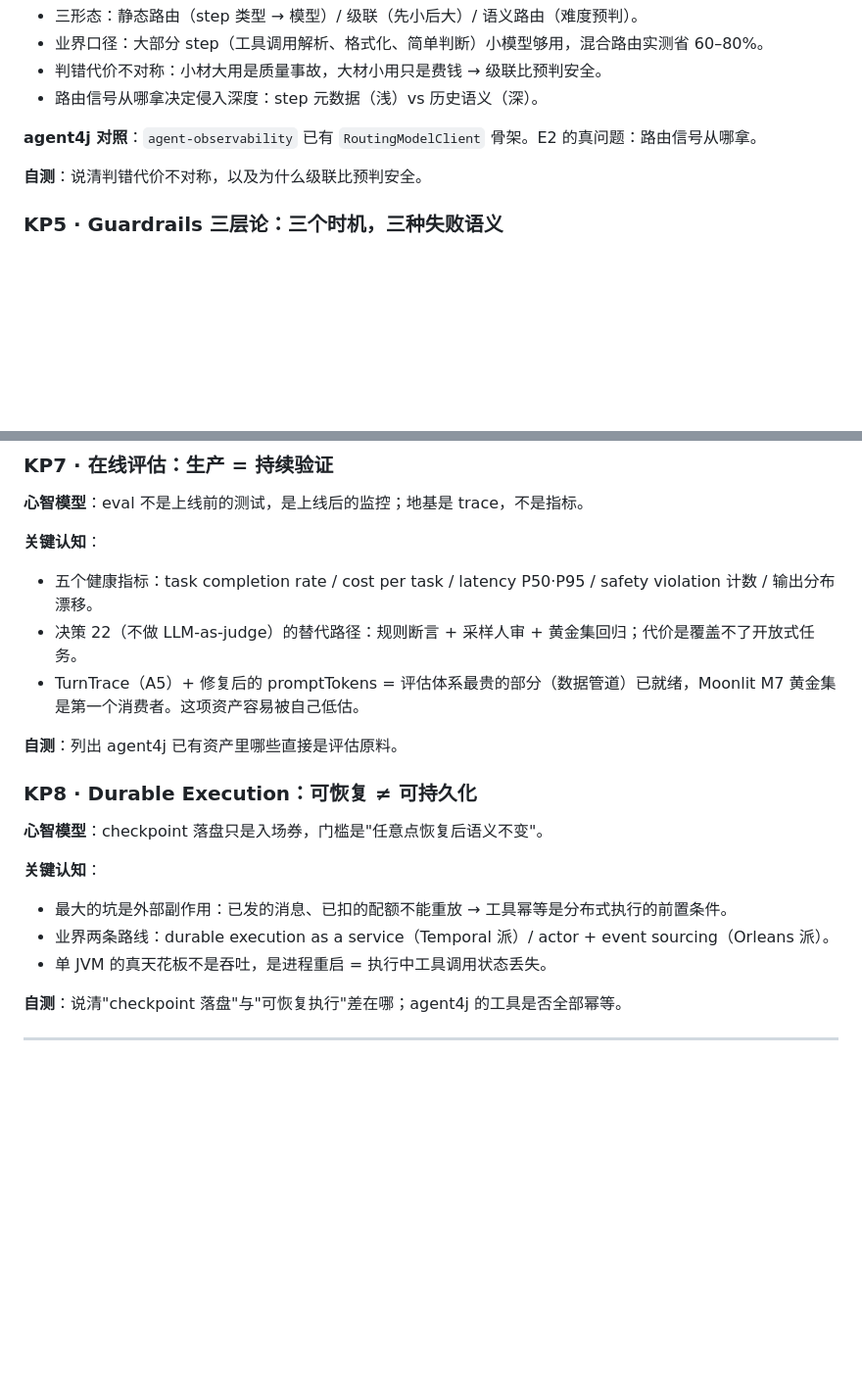
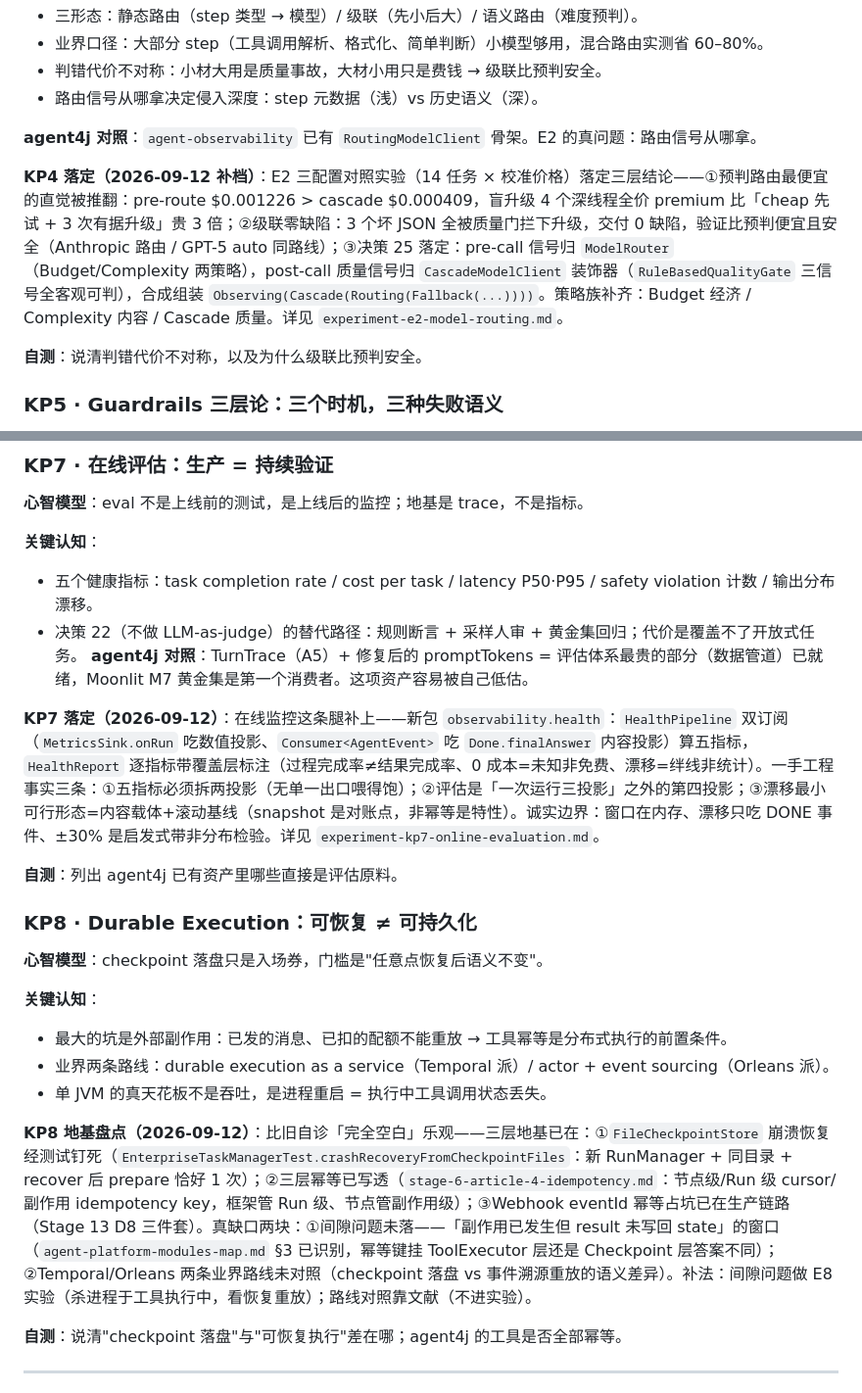
Before and after one commit to qwzhang01/agent4j, a Markdown page: notes/learning-path-2026-09-knowledge-points.md, 2 parts joined by grey strips. Shown at 98% size. GitHub-like rendering; blank space fills up the shorter version.

```diff
--- a/notes/learning-path-2026-09-knowledge-points.md
+++ b/notes/learning-path-2026-09-knowledge-points.md
@@ -76,6 +76,8 @@
 
 **agent4j 对照**：`agent-observability` 已有 `RoutingModelClient` 骨架。E2 的真问题：路由信号从哪拿。
 
+**KP4 落定（2026-09-12 补档）**：E2 三配置对照实验（14 任务 × 校准价格）落定三层结论——①预判路由最便宜的直觉被推翻：pre-route $0.001226 > cascade $0.000409，盲升级 4 个深线程全价 premium 比「cheap 先试 + 3 次有据升级」贵 3 倍；②级联零缺陷：3 个坏 JSON 全被质量门拦下升级，交付 0 缺陷，验证比预判便宜且安全（Anthropic 路由 / GPT-5 auto 同路线）；③决策 25 落定：pre-call 信号归 `ModelRouter`（Budget/Complexity 两策略），post-call 质量信号归 `CascadeModelClient` 装饰器（`RuleBasedQualityGate` 三信号全客观可判），合成组装 `Observing(Cascade(Routing(Fallback(...))))`。策略族补齐：Budget 经济 / Complexity 内容 / Cascade 质量。详见 `experiment-e2-model-routing.md`。
+
 **自测**：说清判错代价不对称，以及为什么级联比预判安全。
 
 ### KP5 · Guardrails 三层论：三个时机，三种失败语义
@@ -119,7 +121,9 @@
 **关键认知**：
 - 五个健康指标：task completion rate / cost per task / latency P50·P95 / safety violation 计数 / 输出分布漂移。
 - 决策 22（不做 LLM-as-judge）的替代路径：规则断言 + 采样人审 + 黄金集回归；代价是覆盖不了开放式任务。
-- TurnTrace（A5）+ 修复后的 promptTokens = 评估体系最贵的部分（数据管道）已就绪，Moonlit M7 黄金集是第一个消费者。这项资产容易被自己低估。
+**agent4j 对照**：TurnTrace（A5）+ 修复后的 promptTokens = 评估体系最贵的部分（数据管道）已就绪，Moonlit M7 黄金集是第一个消费者。这项资产容易被自己低估。
+
+**KP7 落定（2026-09-12）**：在线监控这条腿补上——新包 `observability.health`：`HealthPipeline` 双订阅（`MetricsSink.onRun` 吃数值投影、`Consumer<AgentEvent>` 吃 `Done.finalAnswer` 内容投影）算五指标，`HealthReport` 逐指标带覆盖层标注（过程完成率≠结果完成率、0 成本=未知非免费、漂移=绊线非统计）。一手工程事实三条：①五指标必须拆两投影（无单一出口喂得饱）；②评估是「一次运行三投影」之外的第四投影；③漂移最小可行形态=内容载体+滚动基线（snapshot 是对账点，非幂等是特性）。诚实边界：窗口在内存、漂移只吃 DONE 事件、±30% 是启发式带非分布检验。详见 `experiment-kp7-online-evaluation.md`。
 
 **自测**：列出 agent4j 已有资产里哪些直接是评估原料。
 
@@ -131,6 +135,8 @@
 - 最大的坑是外部副作用：已发的消息、已扣的配额不能重放 → 工具幂等是分布式执行的前置条件。
 - 业界两条路线：durable execution as a service（Temporal 派）/ actor + event sourcing（Orleans 派）。
 - 单 JVM 的真天花板不是吞吐，是进程重启 = 执行中工具调用状态丢失。
+
+**KP8 地基盘点（2026-09-12）**：比旧自诊「完全空白」乐观——三层地基已在：①`FileCheckpointStore` 崩溃恢复经测试钉死（`EnterpriseTaskManagerTest.crashRecoveryFromCheckpointFiles`：新 RunManager + 同目录 + recover 后 prepare 恰好 1 次）；②三层幂等已写透（`stage-6-article-4-idempotency.md`：节点级/Run 级 cursor/副作用 idempotency key，框架管 Run 级、节点管副作用级）；③Webhook eventId 幂等占坑已在生产链路（Stage 13 D8 三件套）。真缺口两块：①间隙问题未落——「副作用已发生但 result 未写回 state」的窗口（`agent-platform-modules-map.md` §3 已识别，幂等键挂 ToolExecutor 层还是 Checkpoint 层答案不同）；②Temporal/Orleans 两条业界路线未对照（checkpoint 落盘 vs 事件溯源重放的语义差异）。补法：间隙问题做 E8 实验（杀进程于工具执行中，看恢复重放）；路线对照靠文献（不进实验）。
 
 **自测**：说清"checkpoint 落盘"与"可恢复执行"差在哪；agent4j 的工具是否全部幂等。
 
```
Also changed, not shown: notes/experiment-kp7-drift-baseline.md (added, +106 -0 lines), notes/experiment-kp7-online-evaluation.md (added, +137 -0 lines).
